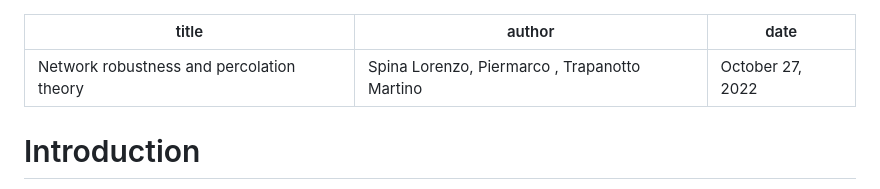
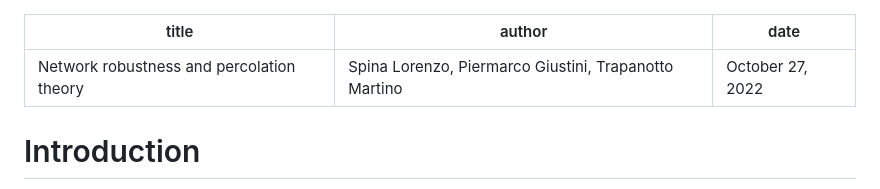
Before and after one commit to Big-data-Group-97/Learning-From-Netwok-Project-, a Markdown page: Final Report/Final Report.md, the part around the change. Drawn GitHub-style.

```diff
--- a/Final Report/Final Report.md
+++ b/Final Report/Final Report.md
@@ -1,6 +1,6 @@
 ---
 title: Network robustness and percolation theory
-author: Spina Lorenzo, Piermarco , Trapanotto Martino
+author: Spina Lorenzo, Piermarco Giustini, Trapanotto Martino
 date: October 27, 2022
 ---
 # Introduction
```
